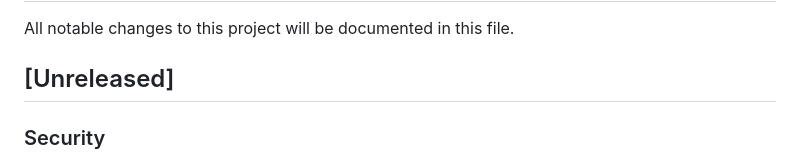
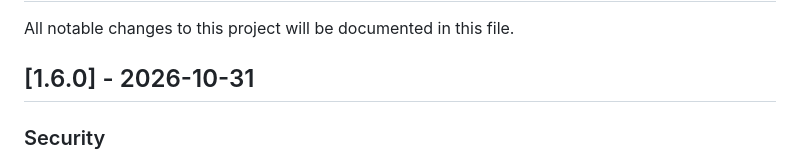
Before and after one commit to ashafidz/LMS2025, a Markdown page: CHANGELOG.md, the part around the change. GitHub-like rendering.

Commit message:
chore(release): v1.6.0

```diff
--- a/CHANGELOG.md
+++ b/CHANGELOG.md
@@ -2,7 +2,7 @@
 
 All notable changes to this project will be documented in this file.
 
-## [Unreleased]
+## [1.6.0] - 2026-10-31
 
 ### Security
 
```
